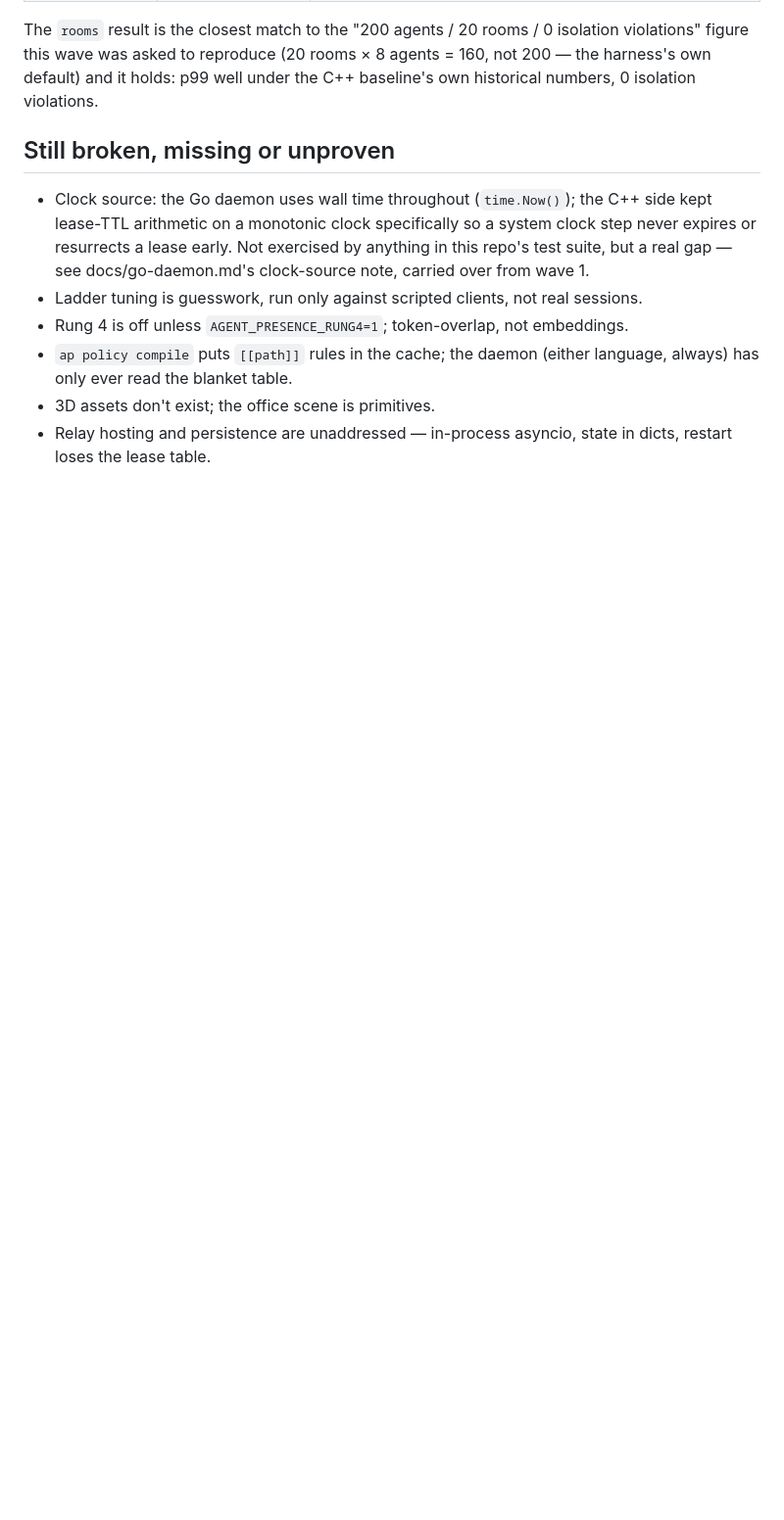
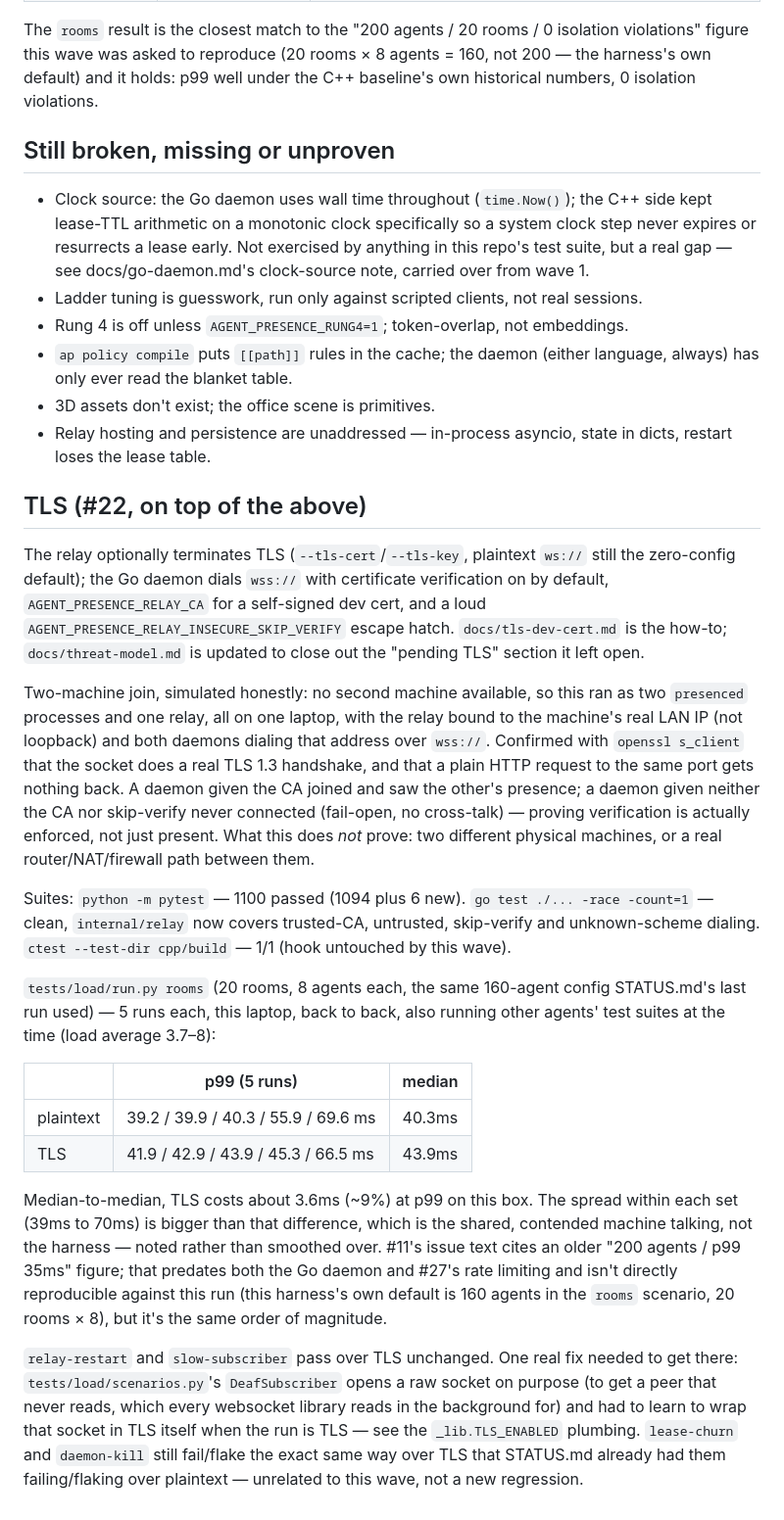
Before and after one commit to mohsensc/sync, a Markdown page: STATUS.md, the part around the change. Shown at 98% size. Drawn GitHub-style; blank space fills up the shorter version.

Commit message:
record the tls wave in status
Suite results, the honest two-daemon simulation writeup, and the
load harness numbers with and without tls.

```diff
--- a/STATUS.md
+++ b/STATUS.md
@@ -94,3 +94,55 @@ under the C++ baseline's own historical numbers, 0 isolation violations.
 - 3D assets don't exist; the office scene is primitives.
 - Relay hosting and persistence are unaddressed — in-process asyncio, state
   in dicts, restart loses the lease table.
+
+## TLS (#22, on top of the above)
+
+The relay optionally terminates TLS (`--tls-cert`/`--tls-key`, plaintext
+`ws://` still the zero-config default); the Go daemon dials `wss://` with
+certificate verification on by default, `AGENT_PRESENCE_RELAY_CA` for a
+self-signed dev cert, and a loud `AGENT_PRESENCE_RELAY_INSECURE_SKIP_VERIFY`
+escape hatch. `docs/tls-dev-cert.md` is the how-to; `docs/threat-model.md` is
+updated to close out the "pending TLS" section it left open.
+
+Two-machine join, simulated honestly: no second machine available, so this
+ran as two `presenced` processes and one relay, all on one laptop, with the
+relay bound to the machine's real LAN IP (not loopback) and both daemons
+dialing that address over `wss://`. Confirmed with `openssl s_client` that
+the socket does a real TLS 1.3 handshake, and that a plain HTTP request to
+the same port gets nothing back. A daemon given the CA joined and saw the
+other's presence; a daemon given neither the CA nor skip-verify never
+connected (fail-open, no cross-talk) — proving verification is actually
+enforced, not just present. What this does *not* prove: two different
+physical machines, or a real router/NAT/firewall path between them.
+
+Suites: `python -m pytest` — 1100 passed (1094 plus 6 new). `go test ./...
+-race -count=1` — clean, `internal/relay` now covers trusted-CA, untrusted,
+skip-verify and unknown-scheme dialing. `ctest --test-dir cpp/build` — 1/1
+(hook untouched by this wave).
+
+`tests/load/run.py rooms` (20 rooms, 8 agents each, the same 160-agent
+config STATUS.md's last run used) — 5 runs each, this laptop, back to back,
+also running other agents' test suites at the time (load average 3.7–8):
+
+| | p99 (5 runs) | median |
+| --- | --- | --- |
+| plaintext | 39.2 / 39.9 / 40.3 / 55.9 / 69.6 ms | 40.3ms |
+| TLS | 41.9 / 42.9 / 43.9 / 45.3 / 66.5 ms | 43.9ms |
+
+Median-to-median, TLS costs about 3.6ms (~9%) at p99 on this box. The spread
+within each set (39ms to 70ms) is bigger than that difference, which is the
+shared, contended machine talking, not the harness — noted rather than
+smoothed over. #11's issue text cites an older "200 agents / p99 35ms"
+figure; that predates both the Go daemon and #27's rate limiting and isn't
+directly reproducible against this run (this harness's own default is 160
+agents in the `rooms` scenario, 20 rooms × 8), but it's the same order of
+magnitude.
+
+`relay-restart` and `slow-subscriber` pass over TLS unchanged. One real fix
+needed to get there: `tests/load/scenarios.py`'s `DeafSubscriber` opens a
+raw socket on purpose (to get a peer that never reads, which every
+websocket library reads in the background for) and had to learn to wrap
+that socket in TLS itself when the run is TLS — see the `_lib.TLS_ENABLED`
+plumbing. `lease-churn` and `daemon-kill` still fail/flake the exact same
+way over TLS that STATUS.md already had them failing/flaking over plaintext
+— unrelated to this wave, not a new regression.
```
